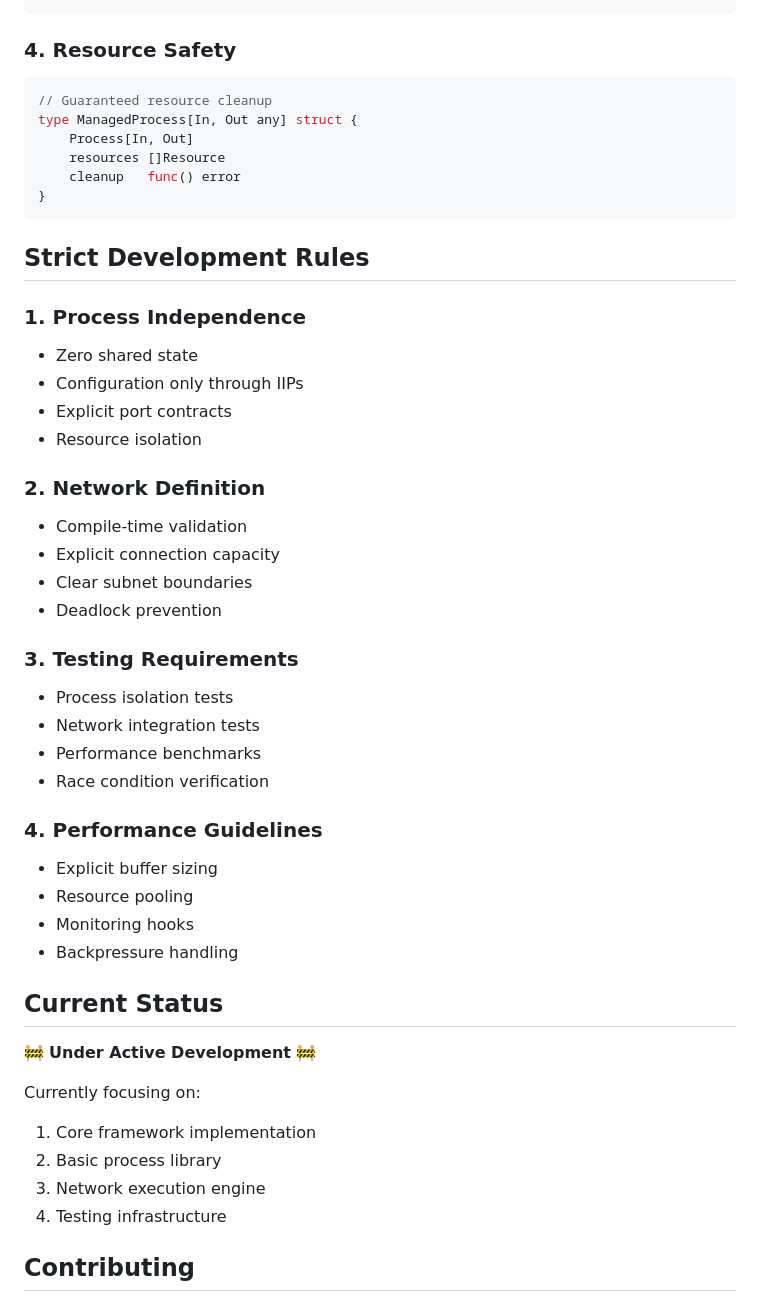
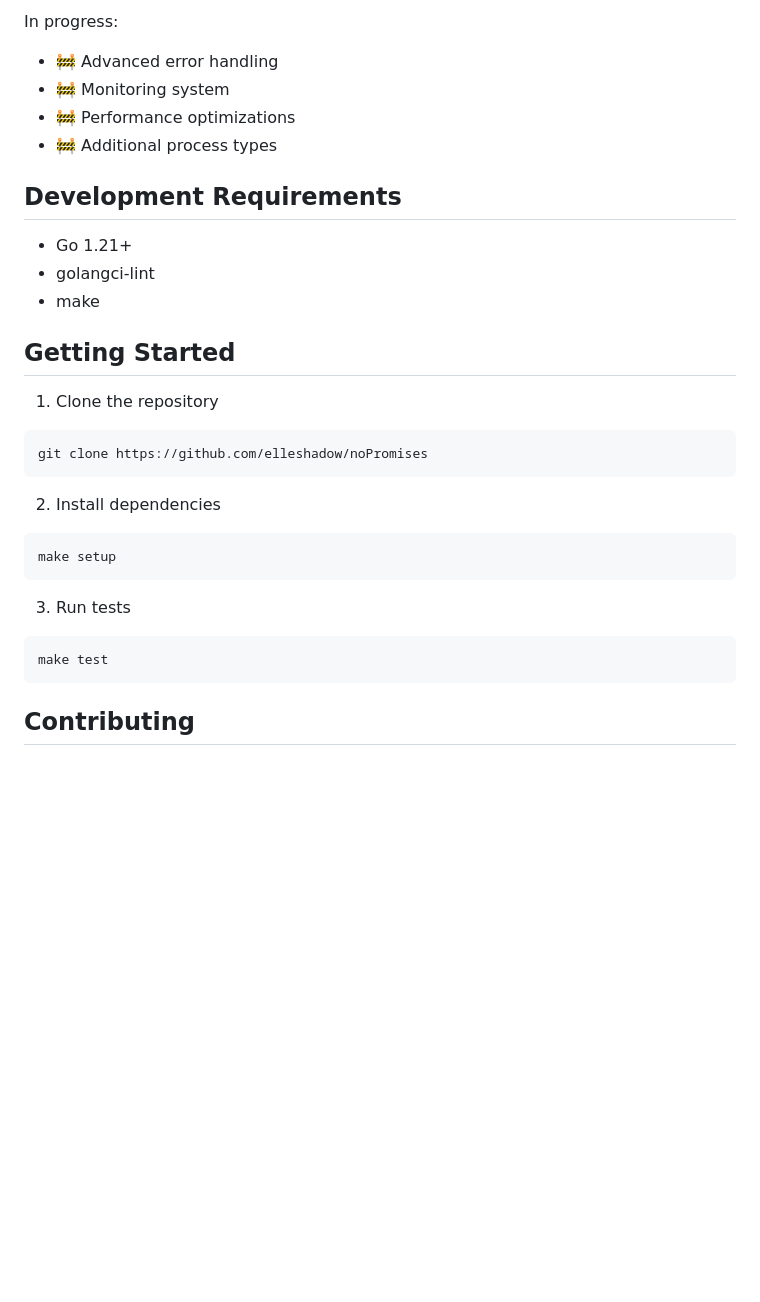
Before and after one commit to eli-davidson-portfolio/noPromises, a Markdown page: README.md, the part around one of its changes. Rendered like a GitHub page; blank space fills up the shorter version.

````diff
--- a/README.md
+++ b/README.md
@@ -115,50 +143,30 @@ type BracketManager[T any] struct {
+In progress:
+- 🚧 Advanced error handling
+- 🚧 Monitoring system
+- 🚧 Performance optimizations
+- 🚧 Additional process types
+
+## Development Requirements
+- Go 1.21+
+- golangci-lint
+- make
+
+## Getting Started
+
+1. Clone the repository
+```bash
+git clone https://github.com/elleshadow/noPromises
 ```
 
-### 4. Resource Safety
-```go
-// Guaranteed resource cleanup
-type ManagedProcess[In, Out any] struct {
-    Process[In, Out]
-    resources []Resource
-    cleanup   func() error
-}
+2. Install dependencies
+```bash
+make setup
 ```
 
-## Strict Development Rules
-
-### 1. Process Independence
-- Zero shared state
-- Configuration only through IIPs
-- Explicit port contracts
-- Resource isolation
-
-### 2. Network Definition
-- Compile-time validation
-- Explicit connection capacity
-- Clear subnet boundaries
-- Deadlock prevention
-
-### 3. Testing Requirements
-- Process isolation tests
-- Network integration tests
-- Performance benchmarks
-- Race condition verification
-
-### 4. Performance Guidelines
-- Explicit buffer sizing
-- Resource pooling
-- Monitoring hooks
-- Backpressure handling
-
-## Current Status
-
-🚧 **Under Active Development** 🚧
-
-Currently focusing on:
-1. Core framework implementation
-2. Basic process library
-3. Network execution engine
-4. Testing infrastructure
+3. Run tests
+```bash
+make test
+```
 
 ## Contributing
 
````
Also changed, not shown: other parts of README.md (+126 -154 lines).
